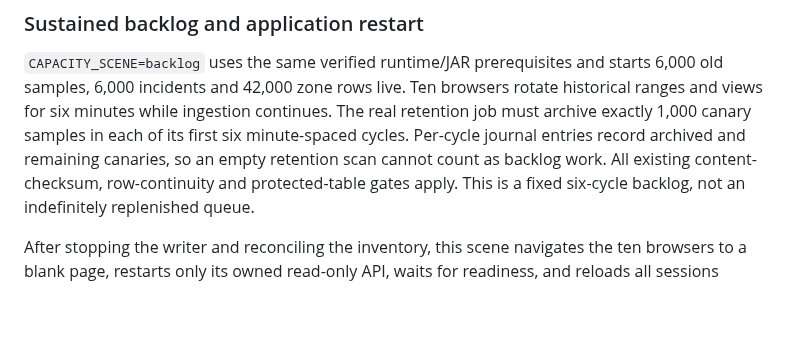
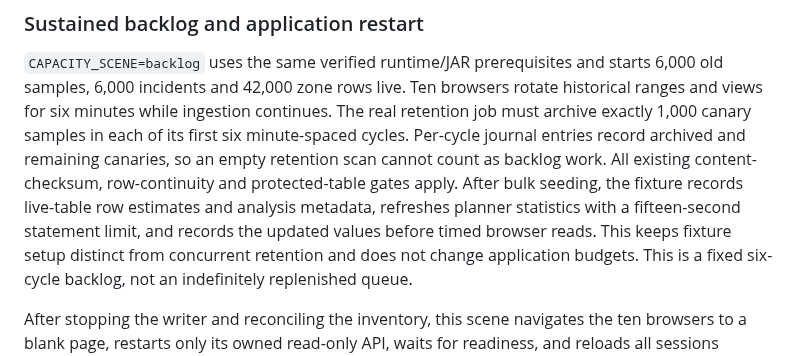
Before and after one commit to brentjColoS/ColoradoTrafficTracker, a Markdown page: docs/browser-testing.md, the part around the change. Rendered like a GitHub page; blank space fills up the shorter version.

Commit message:
Document post-seed statistics in the backlog fixture

```diff
--- a/docs/browser-testing.md
+++ b/docs/browser-testing.md
@@ -292,6 +292,10 @@ The real retention job must archive exactly 1,000 canary samples in each of its
 first six minute-spaced cycles. Per-cycle journal entries record archived and
 remaining canaries, so an empty retention scan cannot count as backlog work.
 All existing content-checksum, row-continuity and protected-table gates apply.
+After bulk seeding, the fixture records live-table row estimates and analysis
+metadata, refreshes planner statistics with a fifteen-second statement limit,
+and records the updated values before timed browser reads. This keeps fixture
+setup distinct from concurrent retention and does not change application budgets.
 This is a fixed six-cycle backlog, not an indefinitely replenished queue.
 
 After stopping the writer and reconciling the inventory, this scene navigates
```
